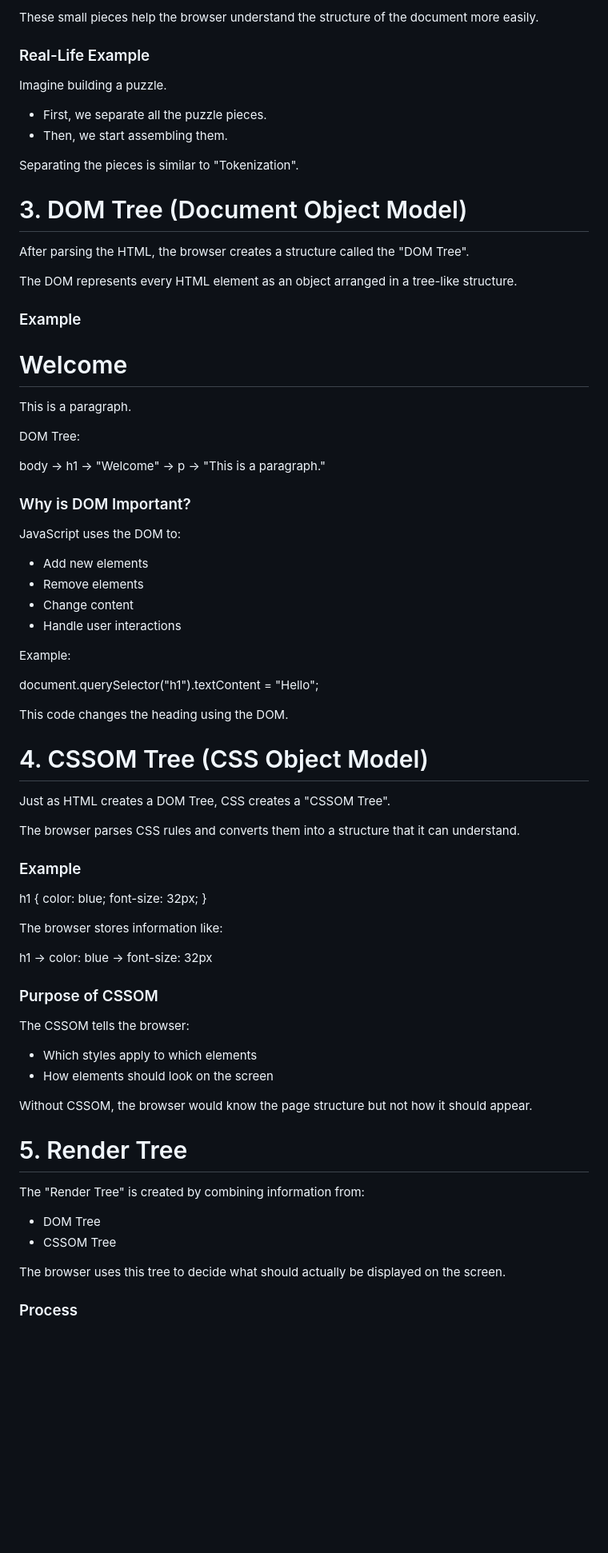
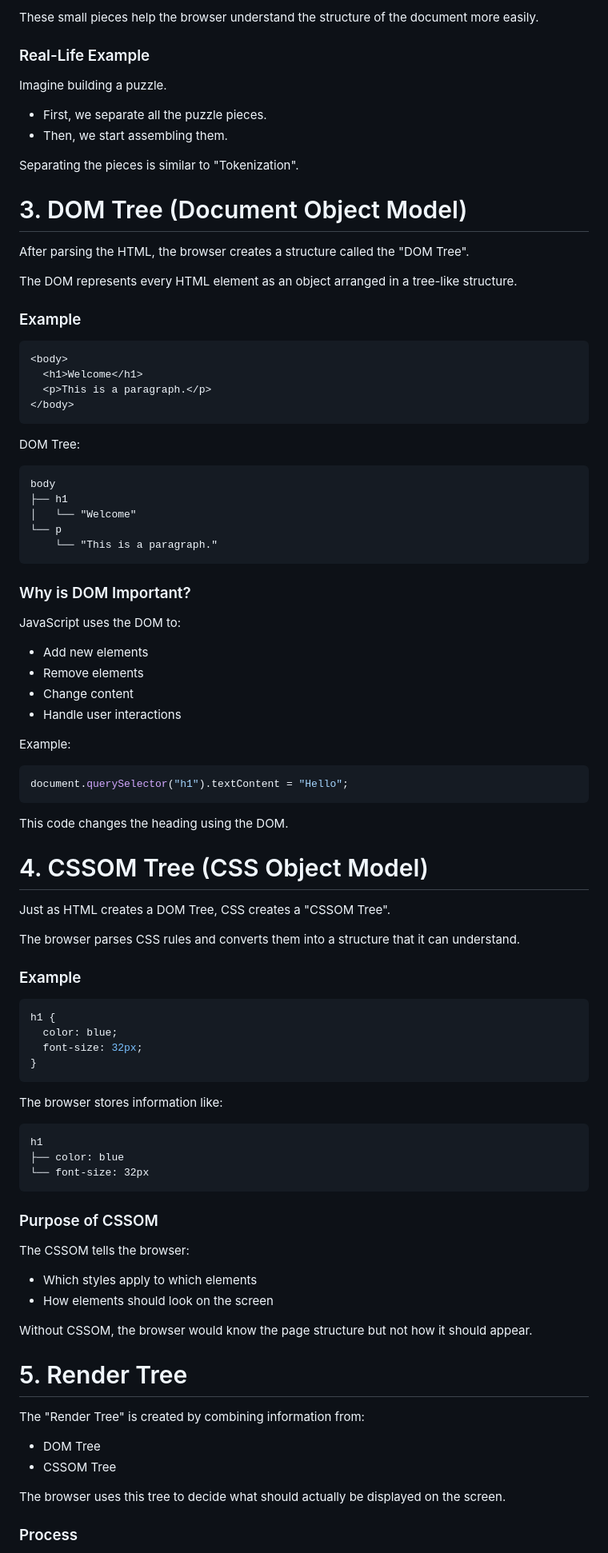
Before and after one commit to novix-vertex/SCS3-P30, a Markdown page: README.md, the part around one of its changes. Shown at 80% size. Drawn GitHub-style; blank space fills up the shorter version.

````diff
--- a/README.md
+++ b/README.md
@@ -36,90 +185,103 @@ Hello World
 
-These small pieces help the browser understand the structure of the document more easily.
+These small pieces help the browser understand the structure of the
+document more easily.
 
 ### Real-Life Example
 
 Imagine building a puzzle.
 
-* First, we separate all the puzzle pieces.
-* Then, we start assembling them.
+-   First, we separate all the puzzle pieces.
+-   Then, we start assembling them.
 
 Separating the pieces is similar to "Tokenization".
 
-
 # 3. DOM Tree (Document Object Model)
 
-After parsing the HTML, the browser creates a structure called the "DOM Tree".
+After parsing the HTML, the browser creates a structure called the "DOM
+Tree".
 
-The DOM represents every HTML element as an object arranged in a tree-like structure.
+The DOM represents every HTML element as an object arranged in a
+tree-like structure.
 
 ### Example
 
+``` html
 <body>
   <h1>Welcome</h1>
   <p>This is a paragraph.</p>
 </body>
+```
 
 DOM Tree:
 
+``` text
 body
--> h1
-    -> "Welcome"
-->  p
-    -> "This is a paragraph."
+├── h1
+│   └── "Welcome"
+└── p
+    └── "This is a paragraph."
+```
 
 ### Why is DOM Important?
 
 JavaScript uses the DOM to:
 
-* Add new elements
-* Remove elements
-* Change content
-* Handle user interactions
+-   Add new elements
+-   Remove elements
+-   Change content
+-   Handle user interactions
 
 Example:
 
+``` javascript
 document.querySelector("h1").textContent = "Hello";
+```
 
 This code changes the heading using the DOM.
-
 
 # 4. CSSOM Tree (CSS Object Model)
 
 Just as HTML creates a DOM Tree, CSS creates a "CSSOM Tree".
 
-The browser parses CSS rules and converts them into a structure that it can understand.
+The browser parses CSS rules and converts them into a structure that it
+can understand.
 
 ### Example
 
+``` css
 h1 {
   color: blue;
   font-size: 32px;
 }
+```
 
 The browser stores information like:
 
+``` text
 h1
--> color: blue
--> font-size: 32px
+├── color: blue
+└── font-size: 32px
+```
 
 ### Purpose of CSSOM
 
 The CSSOM tells the browser:
 
-* Which styles apply to which elements
-* How elements should look on the screen
+-   Which styles apply to which elements
+-   How elements should look on the screen
 
-Without CSSOM, the browser would know the page structure but not how it should appear.
-
+Without CSSOM, the browser would know the page structure but not how it
+should appear.
 
 # 5. Render Tree
 
 The "Render Tree" is created by combining information from:
 
-* DOM Tree
-* CSSOM Tree
+-   DOM Tree
+-   CSSOM Tree
 
-The browser uses this tree to decide what should actually be displayed on the screen.
+The browser uses this tree to decide what should actually be displayed
+on the screen.
 
 ### Process
 
````
Also changed, not shown: other parts of README.md (+211 -40 lines), README1.md (added, +281 -0 lines).
